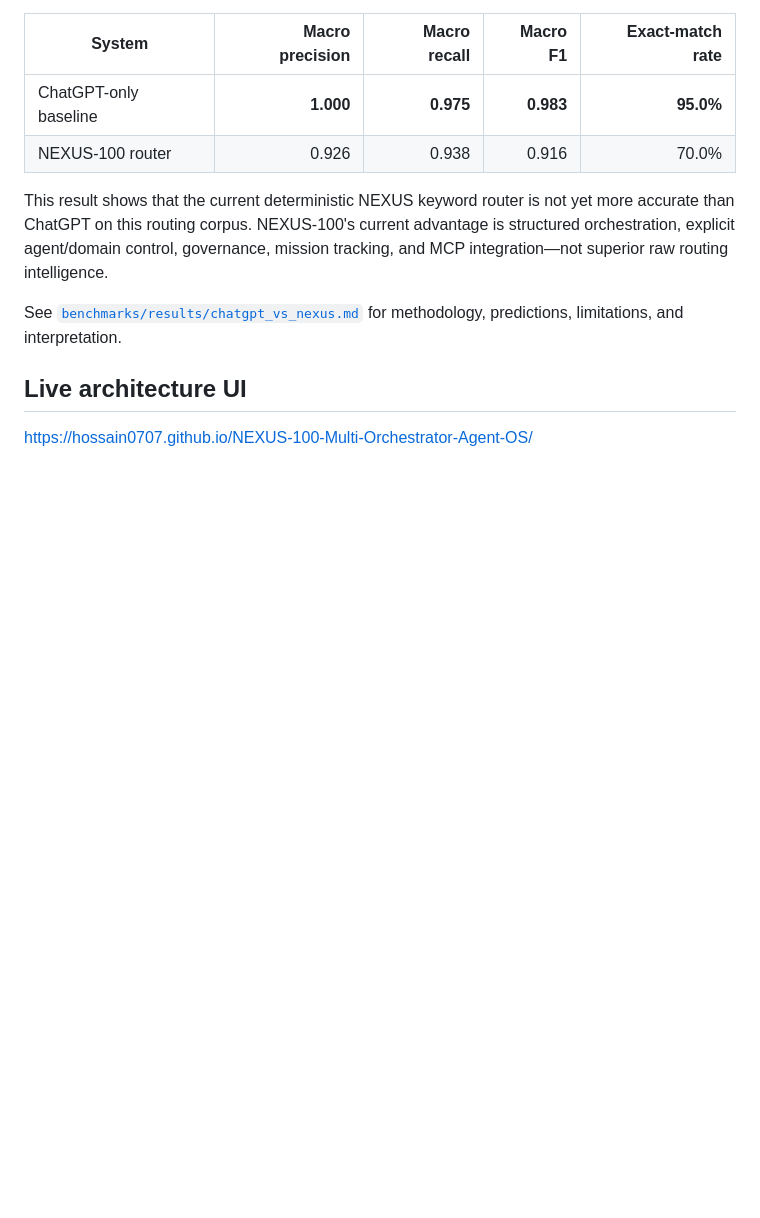
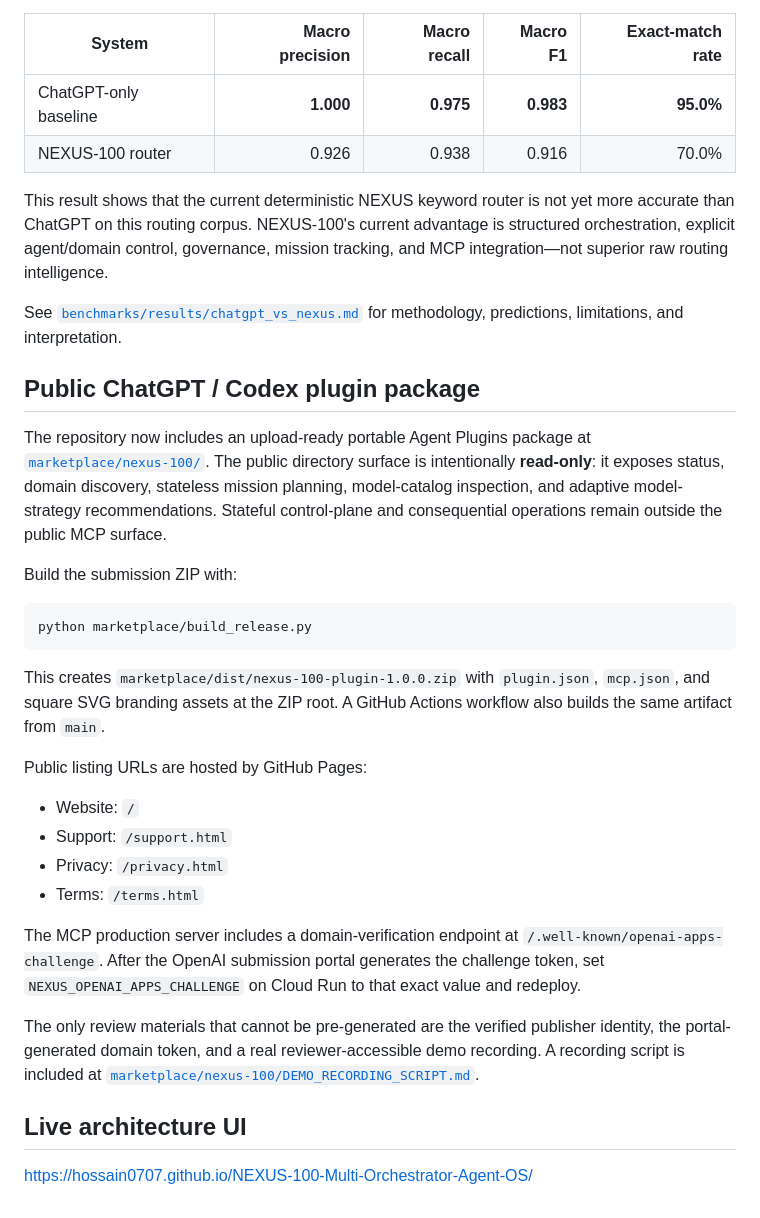
Before and after one commit to hossain0707/NEXUS-100-Multi-Orchestrator-Agent-OS, a Markdown page: README.md, the part around the change. Drawn GitHub-style; blank space fills up the shorter version.

Commit message:
Document public plugin submission package

````diff
--- a/README.md
+++ b/README.md
@@ -136,6 +136,29 @@ This result shows that the current deterministic NEXUS keyword router is not yet
 
 See [`benchmarks/results/chatgpt_vs_nexus.md`](benchmarks/results/chatgpt_vs_nexus.md) for methodology, predictions, limitations, and interpretation.
 
+## Public ChatGPT / Codex plugin package
+
+The repository now includes an upload-ready portable Agent Plugins package at [`marketplace/nexus-100/`](marketplace/nexus-100/). The public directory surface is intentionally **read-only**: it exposes status, domain discovery, stateless mission planning, model-catalog inspection, and adaptive model-strategy recommendations. Stateful control-plane and consequential operations remain outside the public MCP surface.
+
+Build the submission ZIP with:
+
+```bash
+python marketplace/build_release.py
+```
+
+This creates `marketplace/dist/nexus-100-plugin-1.0.0.zip` with `plugin.json`, `mcp.json`, and square SVG branding assets at the ZIP root. A GitHub Actions workflow also builds the same artifact from `main`.
+
+Public listing URLs are hosted by GitHub Pages:
+
+- Website: `/`
+- Support: `/support.html`
+- Privacy: `/privacy.html`
+- Terms: `/terms.html`
+
+The MCP production server includes a domain-verification endpoint at `/.well-known/openai-apps-challenge`. After the OpenAI submission portal generates the challenge token, set `NEXUS_OPENAI_APPS_CHALLENGE` on Cloud Run to that exact value and redeploy.
+
+The only review materials that cannot be pre-generated are the verified publisher identity, the portal-generated domain token, and a real reviewer-accessible demo recording. A recording script is included at [`marketplace/nexus-100/DEMO_RECORDING_SCRIPT.md`](marketplace/nexus-100/DEMO_RECORDING_SCRIPT.md).
+
 ## Live architecture UI
 
 https://hossain0707.github.io/NEXUS-100-Multi-Orchestrator-Agent-OS/
````
